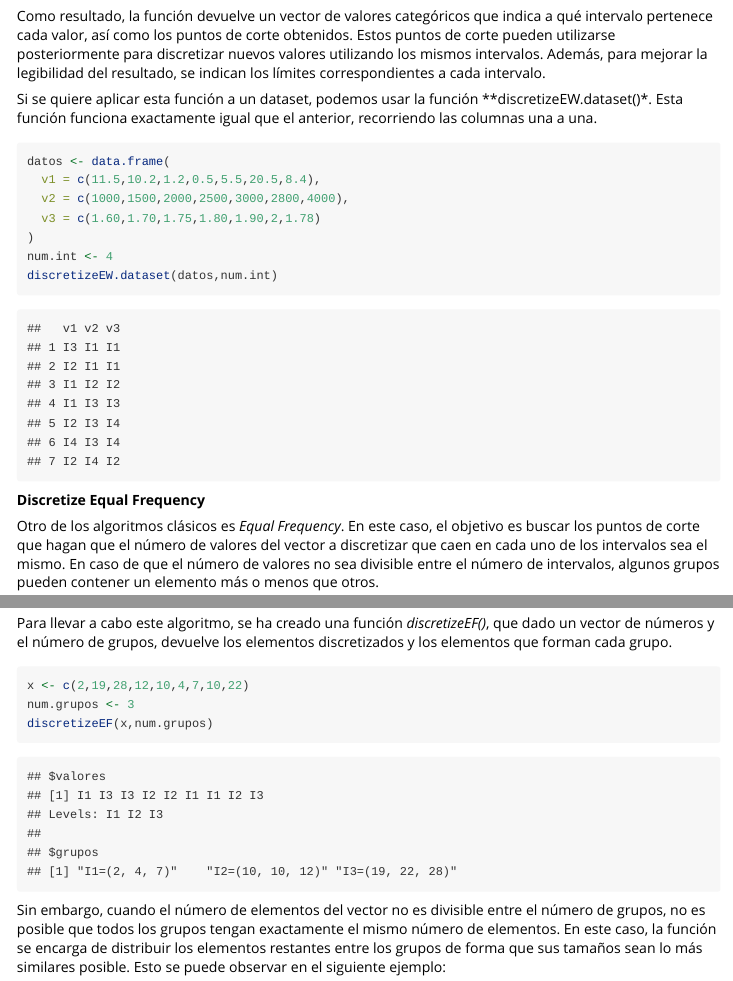
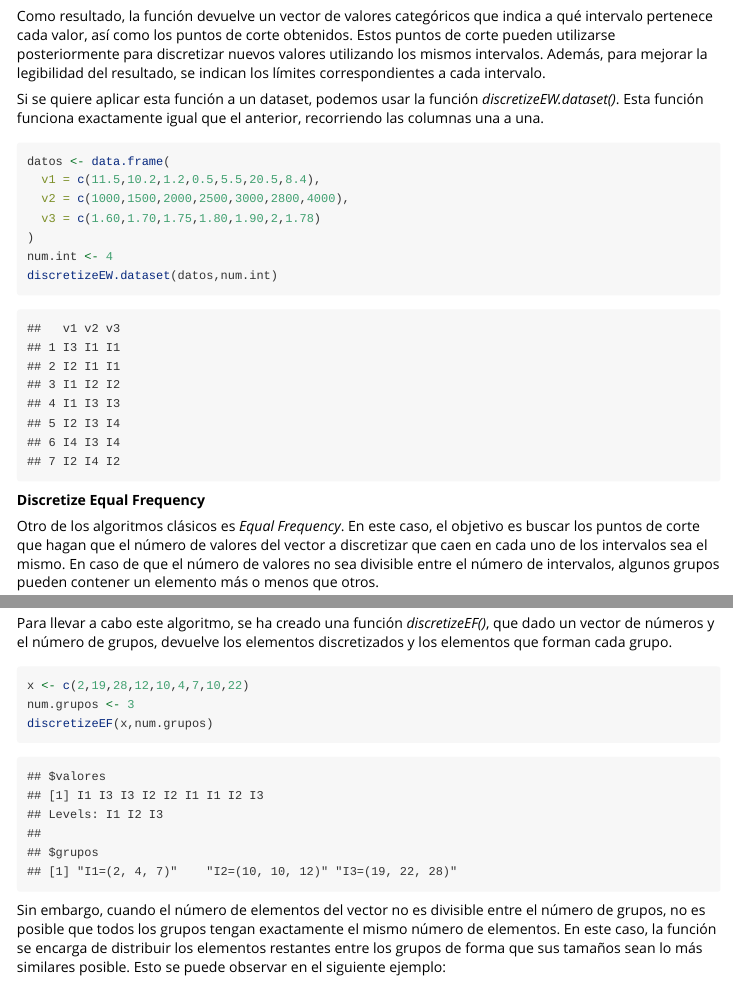
Before and after one commit to anearregi04/PaqueteAne, an R Markdown document (vignettes/PaqueteAne.Rmd): the page in a window 1100 px wide, from 2390 px down, and a second part further down, joined at a grey line. The pictures show the output file vignettes/PaqueteAne.html that the author committed with the source, opened offline; long lines of code are wrapped.

Commit message:
Actualiza vignette

````diff
--- a/vignettes/PaqueteAne.Rmd
+++ b/vignettes/PaqueteAne.Rmd
@@ -79,7 +79,7 @@ discretizeEW(x2,num.int)
 ```
 Como resultado, la función devuelve un vector de valores categóricos que indica a qué intervalo pertenece cada valor, así como los puntos de corte obtenidos. Estos puntos de corte pueden utilizarse posteriormente para discretizar nuevos valores utilizando los mismos intervalos. Además, para mejorar la legibilidad del resultado, se indican los límites correspondientes a cada intervalo.
 
-Si se quiere aplicar esta función a un dataset, podemos usar la función **discretizeEW.dataset()*. Esta función funciona exactamente igual que el anterior, recorriendo las columnas una a una.
+Si se quiere aplicar esta función a un dataset, podemos usar la función *discretizeEW.dataset()*. Esta función funciona exactamente igual que el anterior, recorriendo las columnas una a una.
 
 ```{r}
 datos <- data.frame(
````
Also changed, not shown: vignettes/PaqueteAne.html, vignettes/PaqueteAne.Rmd (16 more changed lines).
